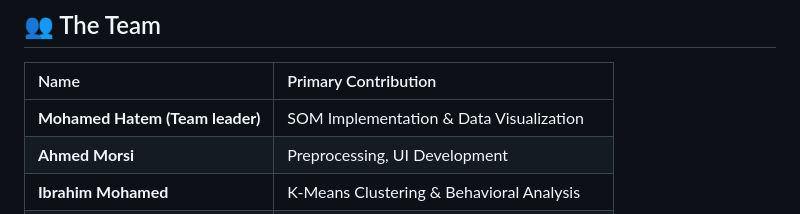
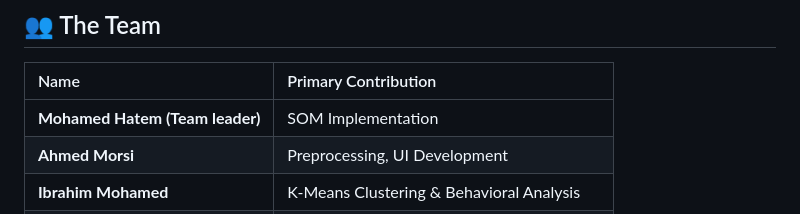
Before and after one commit to Morsi00/Applied-machine-learning-Project-, a Markdown page: README.md, the part around the change. GitHub-like rendering.

```diff
--- a/README.md
+++ b/README.md
@@ -92,7 +92,7 @@ run index.html
 
 | Name | Primary Contribution |
 | :--- |  :--- |
-| **Mohamed Hatem (Team leader)** |  SOM Implementation & Data Visualization |
+| **Mohamed Hatem (Team leader)** |  SOM Implementation |
 | **Ahmed Morsi** |  Preprocessing, UI Development |
 | **Ibrahim Mohamed** |  K-Means Clustering & Behavioral Analysis |
 | **Elsayed Abdelsamea** |  DBSCAN & Outlier Detection |
```
